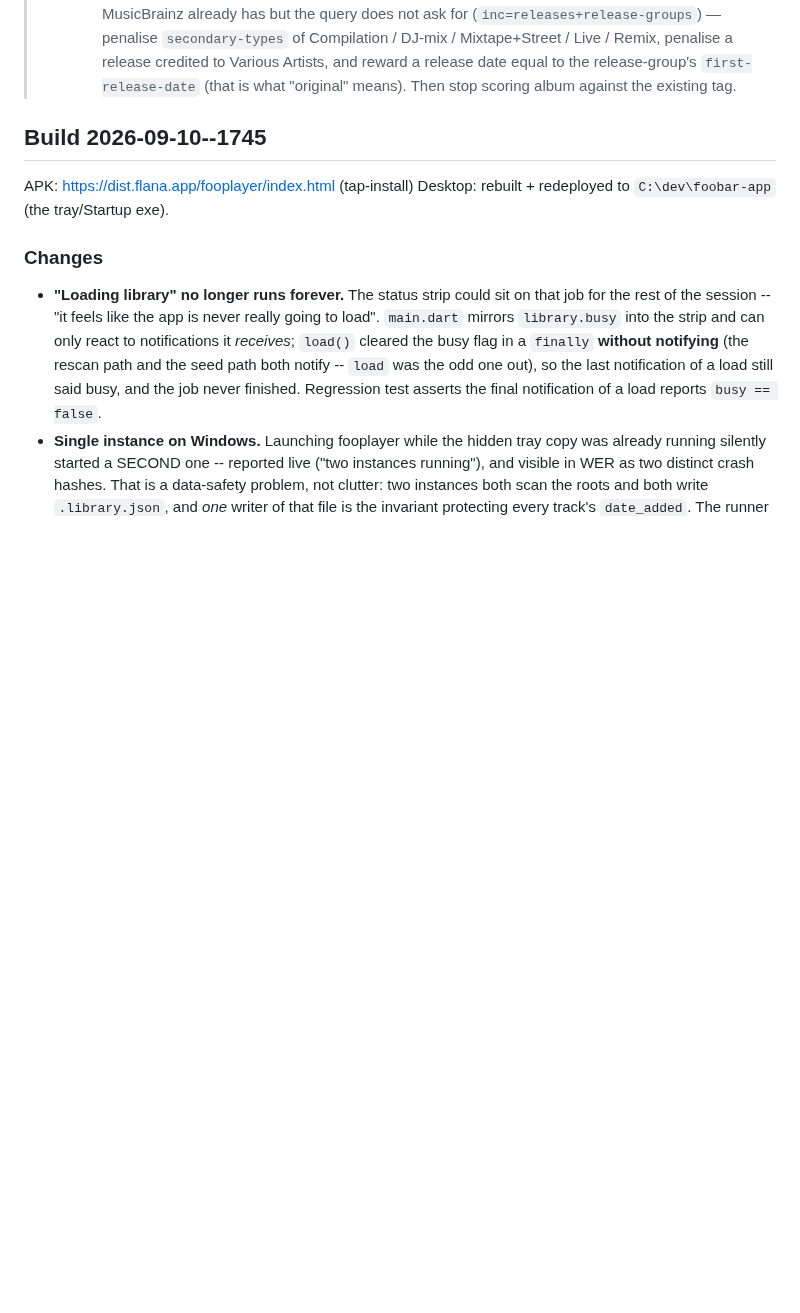
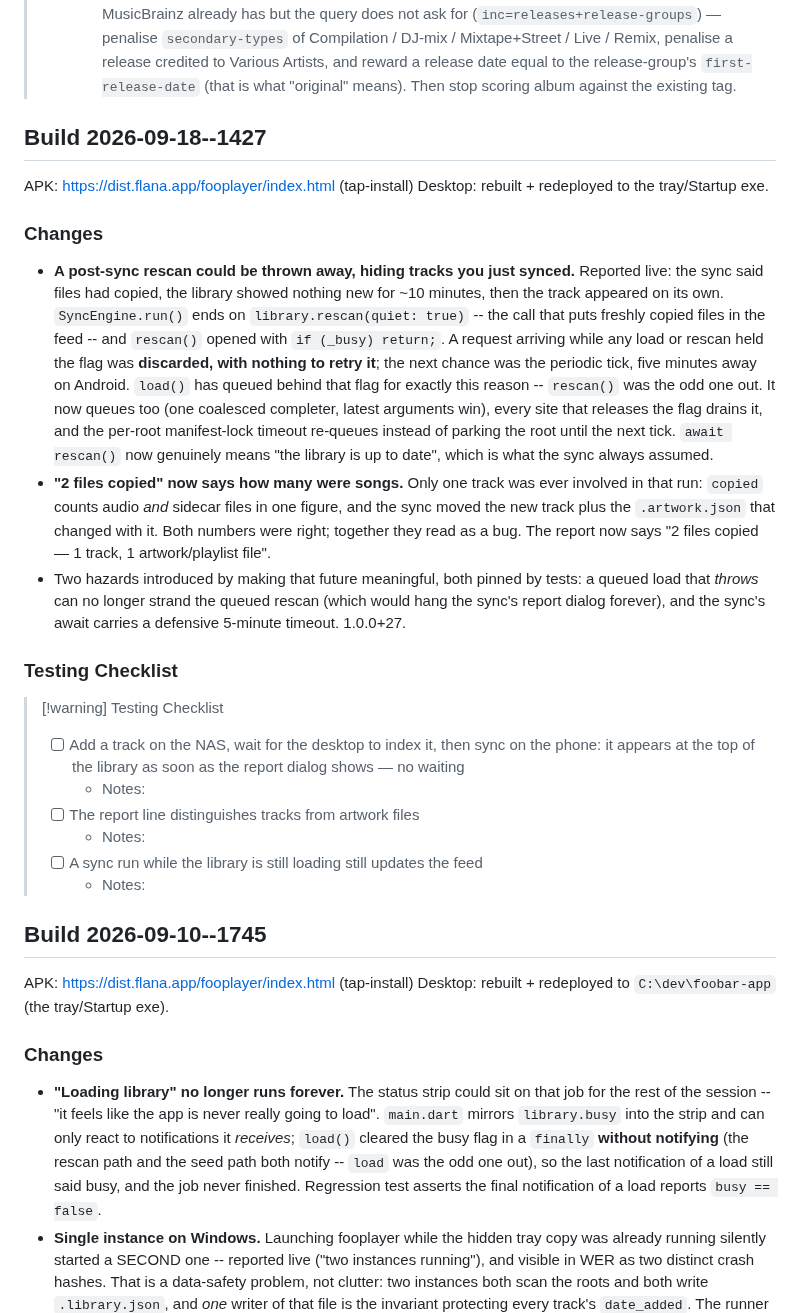
Before and after one commit to mklod/fooplayer, a Markdown page: CHANGELOG.md, the part around one of its changes. GitHub-like rendering; blank space fills up the shorter version.

```diff
--- a/CHANGELOG.md
+++ b/CHANGELOG.md
@@ -40,6 +40,50 @@
 >   penalise a release credited to Various Artists, and reward a release date
 >   equal to the release-group's `first-release-date` (that is what "original"
 >   means). Then stop scoring album against the existing tag.
+
+## Build 2026-09-18--1427
+
+APK: https://dist.flana.app/fooplayer/index.html (tap-install)
+Desktop: rebuilt + redeployed to the tray/Startup exe.
+
+### Changes
+
+- **A post-sync rescan could be thrown away, hiding tracks you just
+  synced.** Reported live: the sync said files had copied, the library
+  showed nothing new for ~10 minutes, then the track appeared on its own.
+  `SyncEngine.run()` ends on `library.rescan(quiet: true)` -- the call that
+  puts freshly copied files in the feed -- and `rescan()` opened with
+  `if (_busy) return;`. A request arriving while any load or rescan held
+  the flag was **discarded, with nothing to retry it**; the next chance was
+  the periodic tick, five minutes away on Android. `load()` has queued
+  behind that flag for exactly this reason -- `rescan()` was the odd one
+  out. It now queues too (one coalesced completer, latest arguments win),
+  every site that releases the flag drains it, and the per-root
+  manifest-lock timeout re-queues instead of parking the root until the
+  next tick. `await rescan()` now genuinely means "the library is up to
+  date", which is what the sync always assumed.
+- **"2 files copied" now says how many were songs.** Only one track was
+  ever involved in that run: `copied` counts audio *and* sidecar files in
+  one figure, and the sync moved the new track plus the `.artwork.json`
+  that changed with it. Both numbers were right; together they read as a
+  bug. The report now says "2 files copied — 1 track, 1 artwork/playlist
+  file".
+- Two hazards introduced by making that future meaningful, both pinned by
+  tests: a queued load that *throws* can no longer strand the queued
+  rescan (which would hang the sync's report dialog forever), and the
+  sync's await carries a defensive 5-minute timeout. 1.0.0+27.
+
+### Testing Checklist
+
+> [!warning] Testing Checklist
+> - [ ] Add a track on the NAS, wait for the desktop to index it, then sync
+>       on the phone: it appears at the top of the library as soon as the
+>       report dialog shows — no waiting
+>   - Notes:
+> - [ ] The report line distinguishes tracks from artwork files
+>   - Notes:
+> - [ ] A sync run while the library is still loading still updates the feed
+>   - Notes:
 
 ## Build 2026-09-10--1745
 
```
Also changed, not shown: other parts of CHANGELOG.md (+2 -2 lines), STATUS.md (+41 -1 lines).
